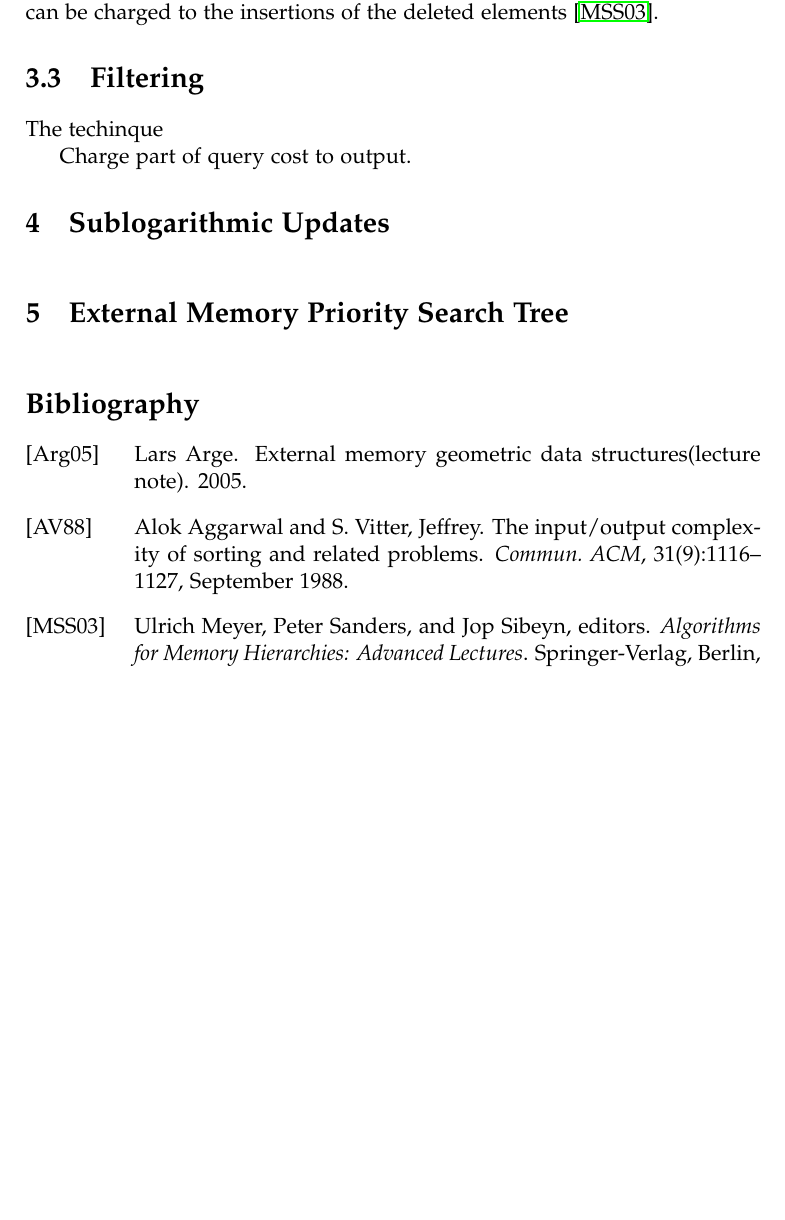
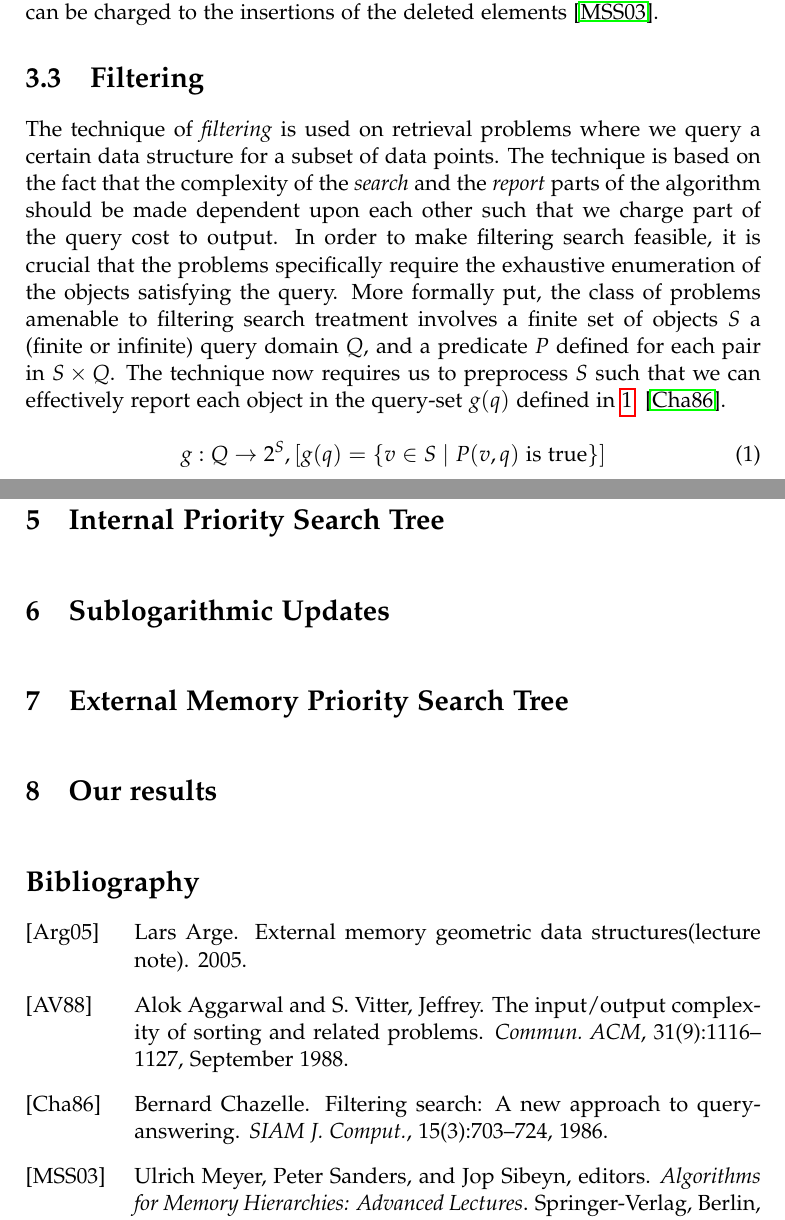
Before and after one commit to gabet1337/speciale, a LaTeX thesis (report/thesis.tex): part of page 5 of 5 before the commit and two parts of pages 5 and 6 of 6 after it, the two joined at a grey line, cut so that both start at the same text, the shorter picture padded with empty space. Compiled offline with pdfLaTeX.

Commit message:
added filtering chapter

```diff
--- a/report/thesis.tex
+++ b/report/thesis.tex
@@ -96,17 +96,26 @@ For convenience we will assume $M > B^2$. This assumption is known as the \texti
 \section{Amortization}
 
 \section{Global rebuilding}
-The term \textit{global rebuilding} refers to the standard technique of making a (typically small) static data structure dynamic. We simply store all updates in a \textit{update block} and once a certain threshold has been collected we rebuild the data structure~\cite{ionotes}. For data structures that does not allow the space for deleted records to be reoccupied we \textit{mark} (or \textit{weak delete}) the elements. Whenever $\alpha N$ elements have been marked, for some constant $\alpha > 0$, the entire data structure is rebuilt from scratch with only the non-marked elements. The cost of rebuilding is at most a constant factor higher than the cost of inserting $\alpha N$ elements and so the amortized cost of global rebuilding can be charged to the insertions of the deleted elements~\cite{Meyer:2003/AMH/1744652}.
+The term \textit{global rebuilding} refers to the standard technique of making a (typically small) static data structure dynamic. We simply store all updates in a \textit{update block} and once a certain threshold has been collected we rebuild the data structure~\cite{ionote}. For data structures that does not allow the space for deleted records to be reoccupied we \textit{mark} (or \textit{weak delete}) the elements. Whenever $\alpha N$ elements have been marked, for some constant $\alpha > 0$, the entire data structure is rebuilt from scratch with only the non-marked elements. The cost of rebuilding is at most a constant factor higher than the cost of inserting $\alpha N$ elements and so the amortized cost of global rebuilding can be charged to the insertions of the deleted elements~\cite{Meyer:2003/AMH/1744652}.
 
 \section{Filtering}
-The techinque
+The technique of \textit{filtering} is used on retrieval problems where we query a certain data structure for a subset of data points. The technique is based on the fact that the complexity of the \textit{search} and the \textit{report} parts of the algorithm should be made dependent upon each other such that we charge part of the query cost to output. In order to make filtering search feasible, it is crucial that the problems specifically require the exhaustive enumeration of the objects satisfying the query. More formally put, the class of problems amenable to filtering search treatment involves a finite set of objects $S$ a (finite or infinite) query domain $Q$, and a predicate $P$ defined for each pair in $S \times Q$.
+The technique now requires us to preprocess $S$ such that we can effectively report each object in the query-set $g(q)$ defined in~\ref{eq:filtering} ~\cite{DBLP:journals/siamcomp/Chazelle86}.
 
-Charge part of query cost to output.
+\begin{equation} \label{eq:filtering}
+g: Q \rightarrow 2^S, [g(q) = \{v \in S \mid P(v,q) \text{ is true} \} ]
+\end{equation}
+
+\chapter{Related work}
+
+\chapter{Internal Priority Search Tree}
 
 \chapter{Sublogarithmic Updates}
 
 \chapter{External Memory Priority Search Tree}
 
+\chapter{Our results}
+
 \bibliography{references}
 
 \end{document}
```
Also changed, not shown: report/references.bib (+15 -0 lines).
